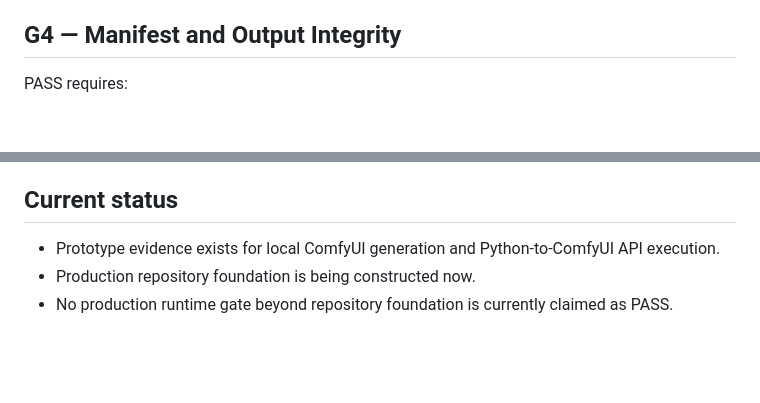
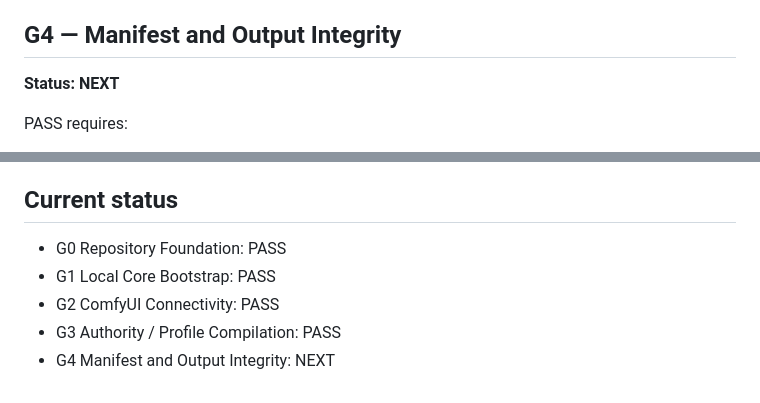
Before and after one commit to Pin-Gin/local-image-generator, a Markdown page: GATE.md, 2 parts joined by grey strips. GitHub-like rendering; blank space fills up the shorter version.

```diff
--- a/GATE.md
+++ b/GATE.md
@@ -55,4 +73,6 @@ Fetching source documents without affecting or validating the compiled generatio
 ## G4 — Manifest and Output Integrity
+
+**Status: NEXT**
 
 PASS requires:
 
@@ -92,6 +112,8 @@ PASS requires:
 
 ## Current status
 
-- Prototype evidence exists for local ComfyUI generation and Python-to-ComfyUI API execution.
-- Production repository foundation is being constructed now.
-- No production runtime gate beyond repository foundation is currently claimed as PASS.
+- G0 Repository Foundation: PASS
+- G1 Local Core Bootstrap: PASS
+- G2 ComfyUI Connectivity: PASS
+- G3 Authority / Profile Compilation: PASS
+- G4 Manifest and Output Integrity: NEXT
```
Also changed, not shown: other parts of GATE.md (+19 -1 lines).
